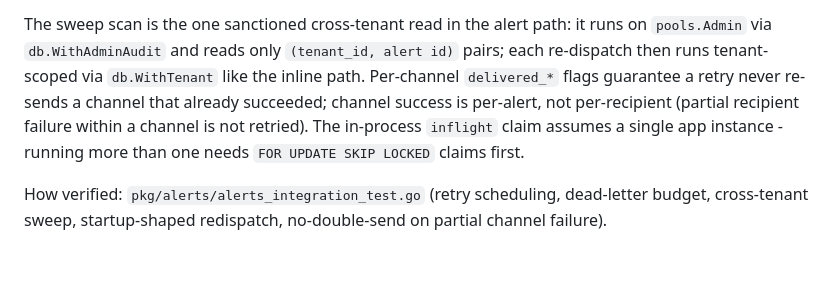
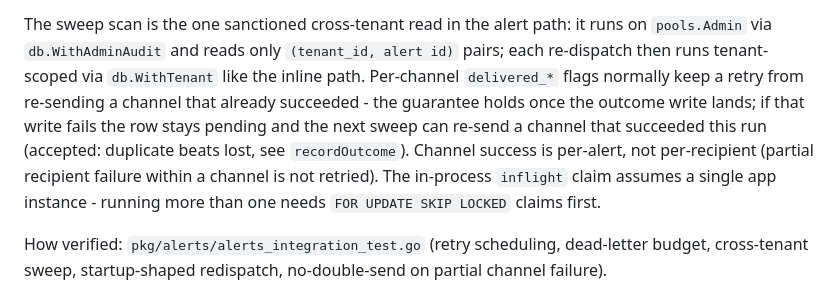
Before and after one commit to Thesada/thesada-app, a Markdown page: docs/invariants.md, the part around the change. Drawn GitHub-style; blank space fills up the shorter version.

```diff
--- a/docs/invariants.md
+++ b/docs/invariants.md
@@ -782,11 +782,14 @@ The sweep scan is the one sanctioned cross-tenant read in the alert
 path: it runs on `pools.Admin` via `db.WithAdminAudit` and reads only
 `(tenant_id, alert id)` pairs; each re-dispatch then runs tenant-scoped
 via `db.WithTenant` like the inline path. Per-channel `delivered_*`
-flags guarantee a retry never re-sends a channel that already
-succeeded; channel success is per-alert, not per-recipient (partial
-recipient failure within a channel is not retried). The in-process
-`inflight` claim assumes a single app instance - running more than one
-needs `FOR UPDATE SKIP LOCKED` claims first.
+flags normally keep a retry from re-sending a channel that already
+succeeded - the guarantee holds once the outcome write lands; if that
+write fails the row stays pending and the next sweep can re-send a
+channel that succeeded this run (accepted: duplicate beats lost, see
+`recordOutcome`). Channel success is per-alert, not per-recipient
+(partial recipient failure within a channel is not retried). The
+in-process `inflight` claim assumes a single app instance - running
+more than one needs `FOR UPDATE SKIP LOCKED` claims first.
 
 How verified: `pkg/alerts/alerts_integration_test.go` (retry
 scheduling, dead-letter budget, cross-tenant sweep, startup-shaped
```
Also changed, not shown: docs/failure-modes/alerts.md (+1 -1 lines), docs/runbook.md (+4 -3 lines).
